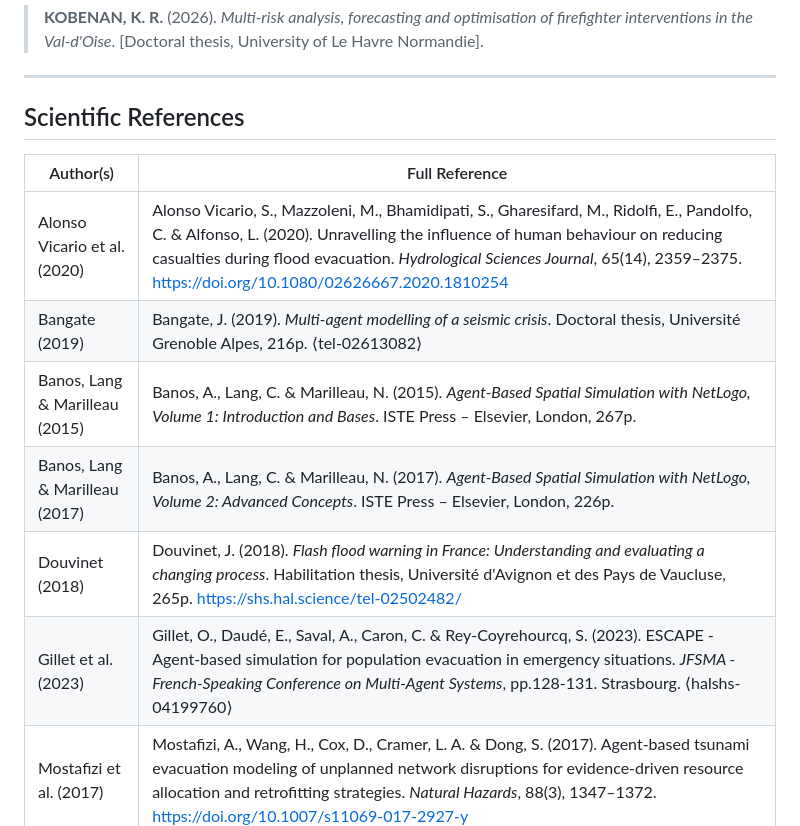
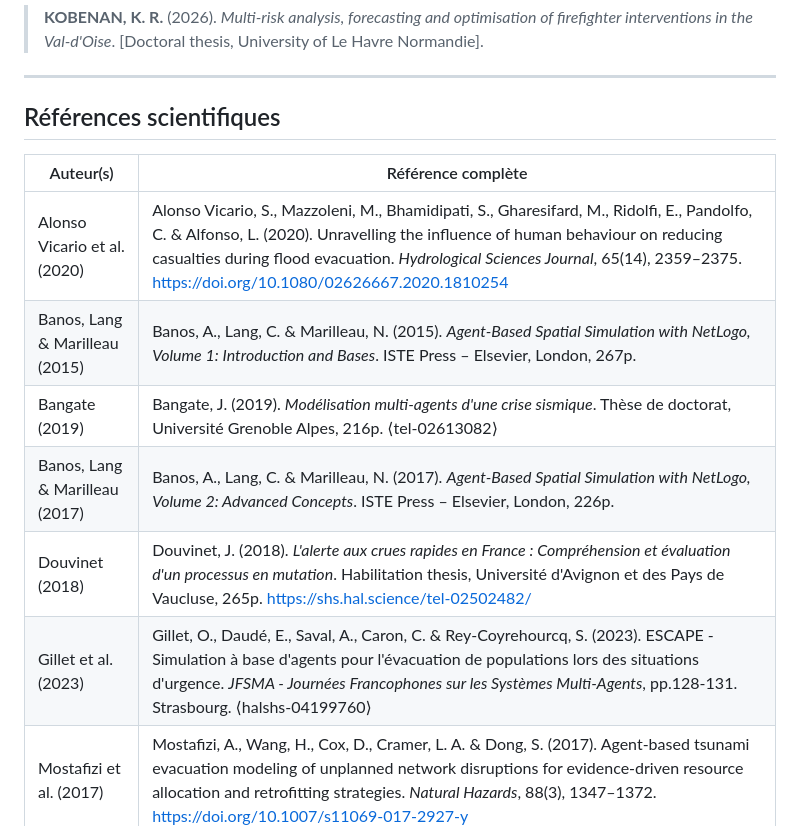
Before and after one commit to KadjoRaphael/FirefighterAccessibilityEvacuationBezons, a Markdown page: README.md, the part around the change. Drawn GitHub-style.

```diff
--- a/README.md
+++ b/README.md
@@ -262,16 +262,16 @@ This model is derived from the following work. If you use or adapt it, please ci
 
 ---
 
-## Scientific References
+## Références scientifiques
 
-| Author(s) | Full Reference |
-|-----------|----------------|
+| Auteur(s) | Référence complète |
+|-----------|--------------------|
 | Alonso Vicario et al. (2020) | Alonso Vicario, S., Mazzoleni, M., Bhamidipati, S., Gharesifard, M., Ridolfi, E., Pandolfo, C. & Alfonso, L. (2020). Unravelling the influence of human behaviour on reducing casualties during flood evacuation. *Hydrological Sciences Journal*, 65(14), 2359–2375. https://doi.org/10.1080/02626667.2020.1810254 |
-| Bangate (2019) | Bangate, J. (2019). *Multi-agent modelling of a seismic crisis*. Doctoral thesis, Université Grenoble Alpes, 216p. ⟨tel-02613082⟩ |
 | Banos, Lang & Marilleau (2015) | Banos, A., Lang, C. & Marilleau, N. (2015). *Agent-Based Spatial Simulation with NetLogo, Volume 1: Introduction and Bases*. ISTE Press – Elsevier, London, 267p. |
-| Banos, Lang & Marilleau (2017) | Banos, A., Lang, C. & Marilleau, N. (2017). *Agent-Based Spatial Simulation with NetLogo, Volume 2: Advanced Concepts*. ISTE Press – Elsevier, London, 226p. |
-| Douvinet (2018) | Douvinet, J. (2018). *Flash flood warning in France: Understanding and evaluating a changing process*. Habilitation thesis, Université d'Avignon et des Pays de Vaucluse, 265p. https://shs.hal.science/tel-02502482/ |
-| Gillet et al. (2023) | Gillet, O., Daudé, E., Saval, A., Caron, C. & Rey-Coyrehourcq, S. (2023). ESCAPE - Agent-based simulation for population evacuation in emergency situations. *JFSMA - French-Speaking Conference on Multi-Agent Systems*, pp.128-131. Strasbourg. ⟨halshs-04199760⟩ |
+| Bangate (2019) | Bangate, J. (2019). *Modélisation multi-agents d'une crise sismique*. Thèse de doctorat, Université Grenoble Alpes, 216p. ⟨tel-02613082⟩ |
+| Banos, Lang & Marilleau (2017) | Banos, A., Lang, C. & Marilleau, N. (2017). *Agent-Based Spatial Simulation with NetLogo, Volume 2: Advanced Concepts*. ISTE Press – Elsevier, London, 226p.|
+| Douvinet (2018) | Douvinet, J. (2018). *L'alerte aux crues rapides en France : Compréhension et évaluation d'un processus en mutation*. Habilitation thesis, Université d'Avignon et des Pays de Vaucluse, 265p. https://shs.hal.science/tel-02502482/ |
+| Gillet et al. (2023) | Gillet, O., Daudé, E., Saval, A., Caron, C. & Rey-Coyrehourcq, S. (2023). ESCAPE - Simulation à base d'agents pour l'évacuation de populations lors des situations d'urgence. *JFSMA - Journées Francophones sur les Systèmes Multi-Agents*, pp.128-131. Strasbourg. ⟨halshs-04199760⟩ |
 | Mostafizi et al. (2017) | Mostafizi, A., Wang, H., Cox, D., Cramer, L. A. & Dong, S. (2017). Agent-based tsunami evacuation modeling of unplanned network disruptions for evidence-driven resource allocation and retrofitting strategies. *Natural Hazards*, 88(3), 1347–1372. https://doi.org/10.1007/s11069-017-2927-y |
 
 ---
```
